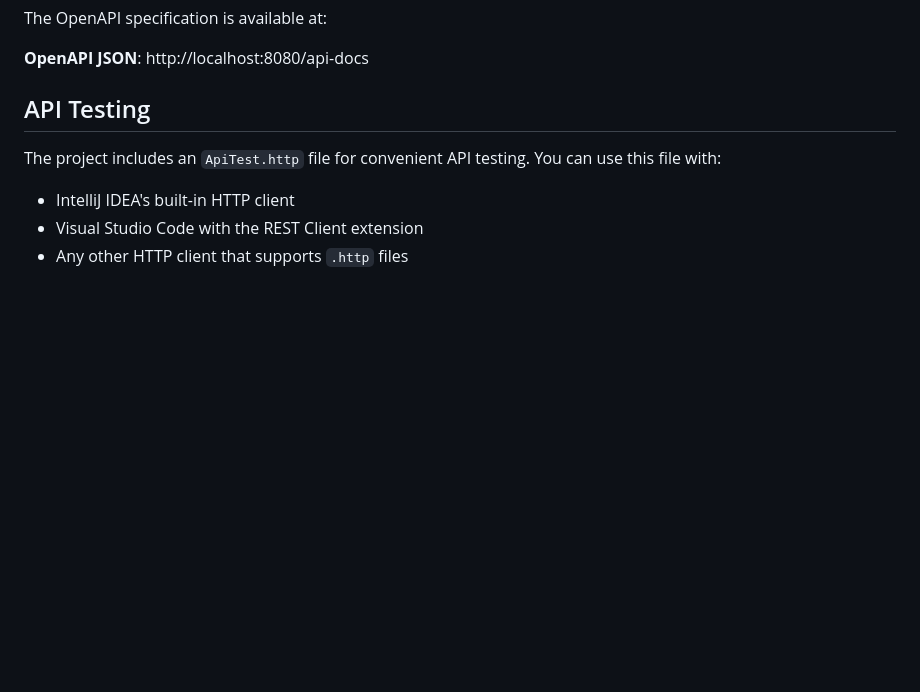
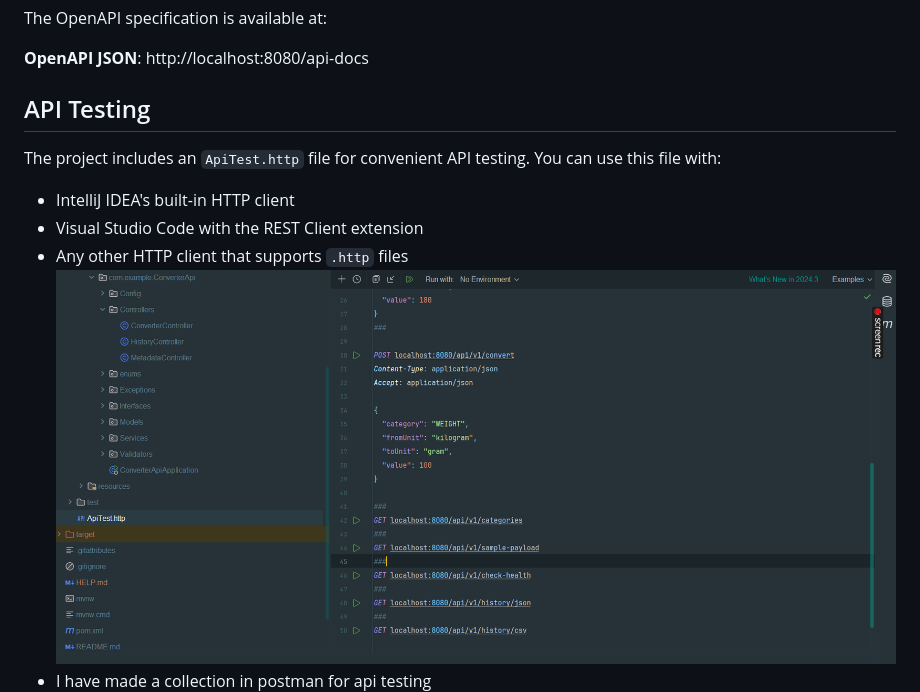
Before and after one commit to 7azemmm/Konecta-Internship, a Markdown page: Task02-ConverterApi/README.md, the part around the change. Rendered like a GitHub page; pictures changed too: Task02-ConverterApi/Images/apitest.PNG (added); blank space fills up the shorter version.

```diff
--- a/Task02-ConverterApi/README.md
+++ b/Task02-ConverterApi/README.md
@@ -55,6 +55,8 @@ The project includes an `ApiTest.http` file for convenient API testing. You can
 - IntelliJ IDEA's built-in HTTP client
 - Visual Studio Code with the REST Client extension
 - Any other HTTP client that supports `.http` files
+  ![api Test](./Images/apitest.PNG)
+- I have made a collection in postman for api testing
   ![api Test](./Images/ConversionAPI.PNG)
 
 ## API Endpoints
```
